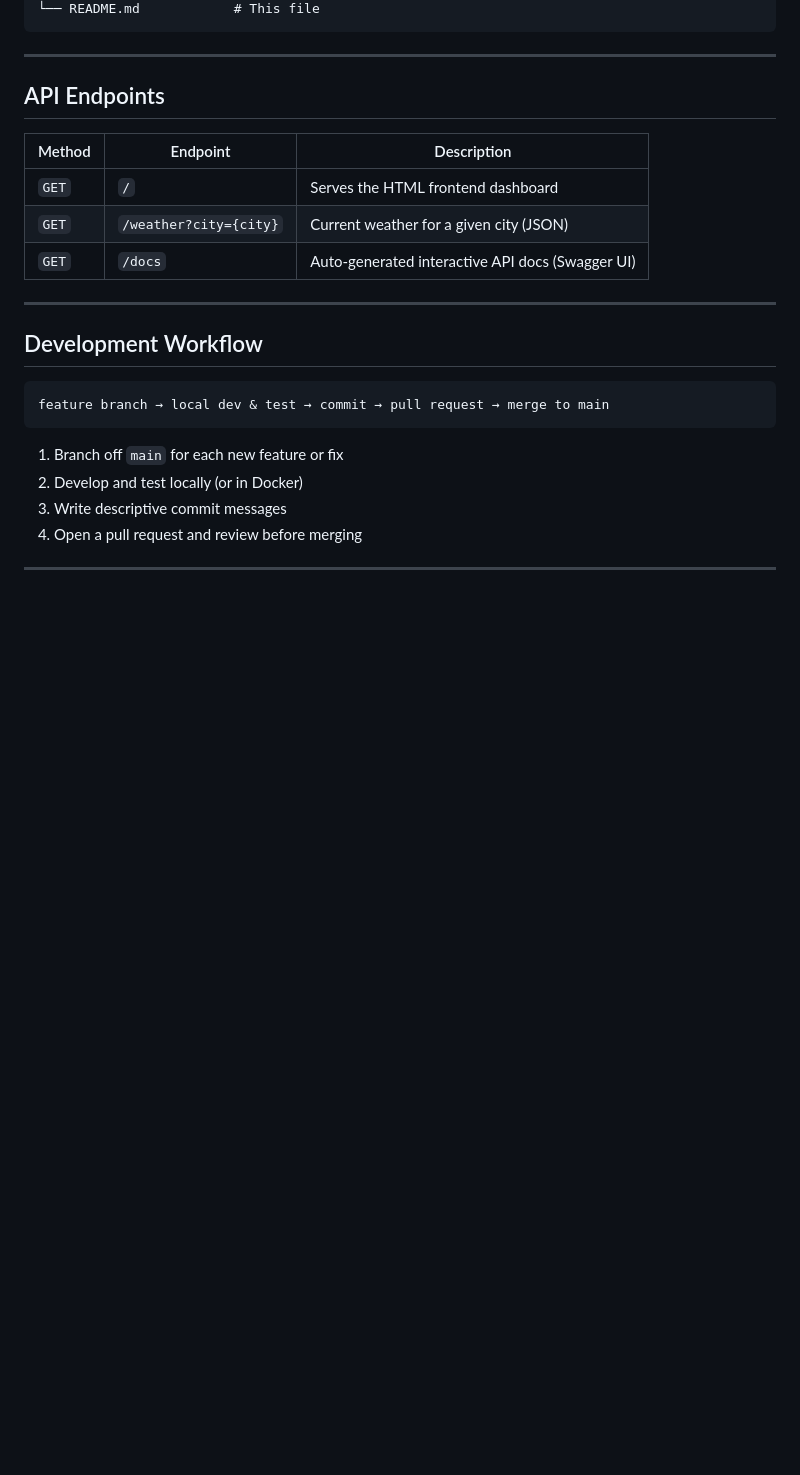
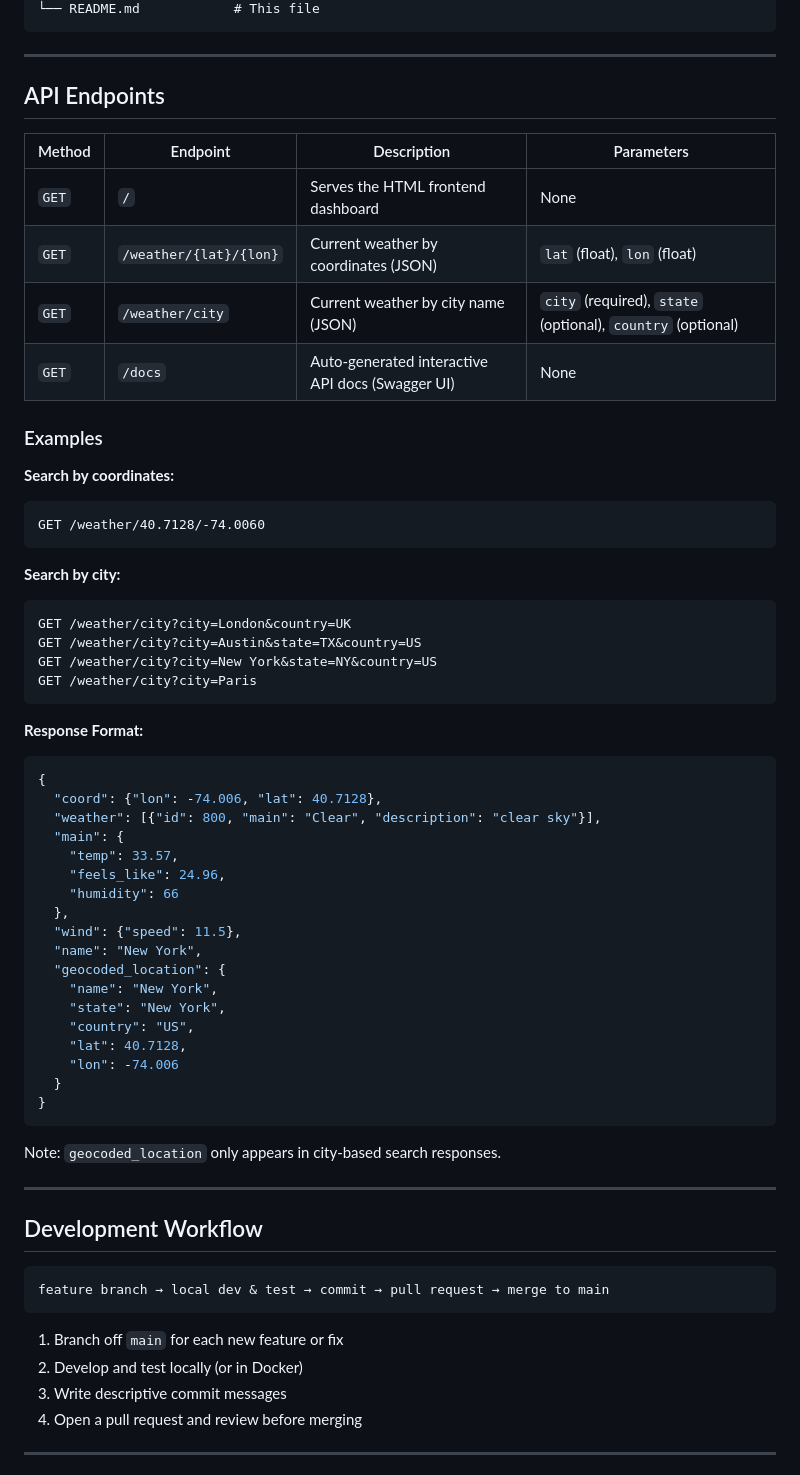
Before and after one commit to joehoffman7790/weather-fastapi-project, a Markdown page: README.md, the part around the change. Rendered like a GitHub page; blank space fills up the shorter version.

Commit message:
Revise API Endpoints and add usage examples
Updated API endpoints section with new endpoints and examples.

````diff
--- a/README.md
+++ b/README.md
@@ -97,13 +97,53 @@ weather-fastapi/
 
 ---
 
-##  API Endpoints
+## API Endpoints
 
-| Method | Endpoint | Description |
-|---|---|---|
-| `GET` | `/` | Serves the HTML frontend dashboard |
-| `GET` | `/weather?city={city}` | Current weather for a given city (JSON) |
-| `GET` | `/docs` | Auto-generated interactive API docs (Swagger UI) |
+| Method | Endpoint | Description | Parameters |
+|--------|----------|-------------|------------|
+| `GET` | `/` | Serves the HTML frontend dashboard | None |
+| `GET` | `/weather/{lat}/{lon}` | Current weather by coordinates (JSON) | `lat` (float), `lon` (float) |
+| `GET` | `/weather/city` | Current weather by city name (JSON) | `city` (required), `state` (optional), `country` (optional) |
+| `GET` | `/docs` | Auto-generated interactive API docs (Swagger UI) | None |
+
+### Examples
+
+**Search by coordinates:**
+```
+GET /weather/40.7128/-74.0060
+```
+
+**Search by city:**
+```
+GET /weather/city?city=London&country=UK
+GET /weather/city?city=Austin&state=TX&country=US
+GET /weather/city?city=New York&state=NY&country=US
+GET /weather/city?city=Paris
+```
+
+**Response Format:**
+```json
+{
+  "coord": {"lon": -74.006, "lat": 40.7128},
+  "weather": [{"id": 800, "main": "Clear", "description": "clear sky"}],
+  "main": {
+    "temp": 33.57,
+    "feels_like": 24.96,
+    "humidity": 66
+  },
+  "wind": {"speed": 11.5},
+  "name": "New York",
+  "geocoded_location": {
+    "name": "New York",
+    "state": "New York",
+    "country": "US",
+    "lat": 40.7128,
+    "lon": -74.006
+  }
+}
+```
+
+Note: `geocoded_location` only appears in city-based search responses.
 
 ---
 
````
